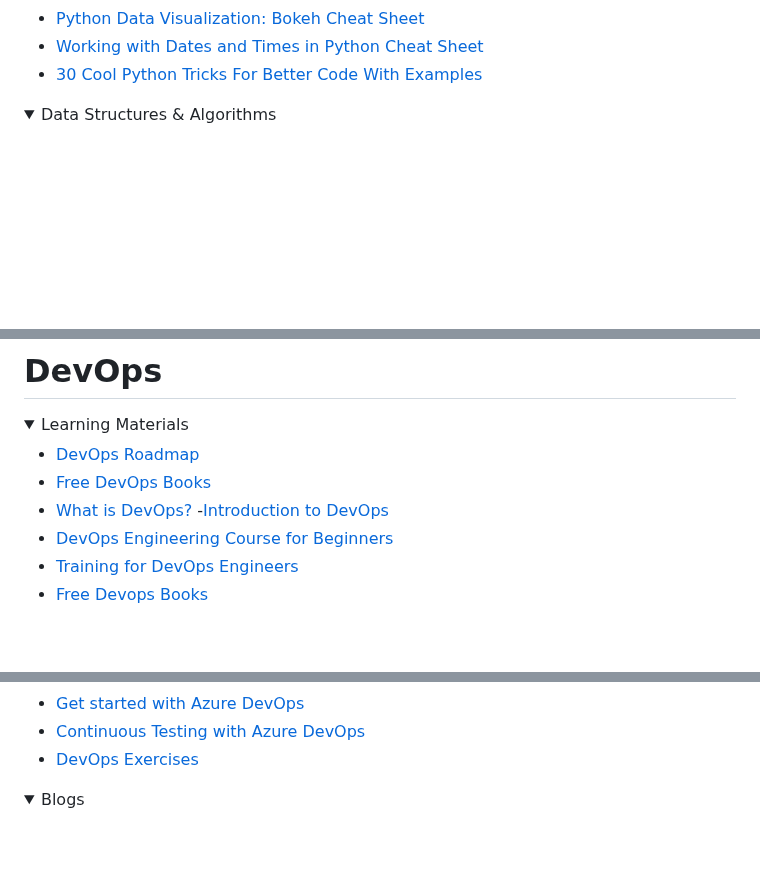
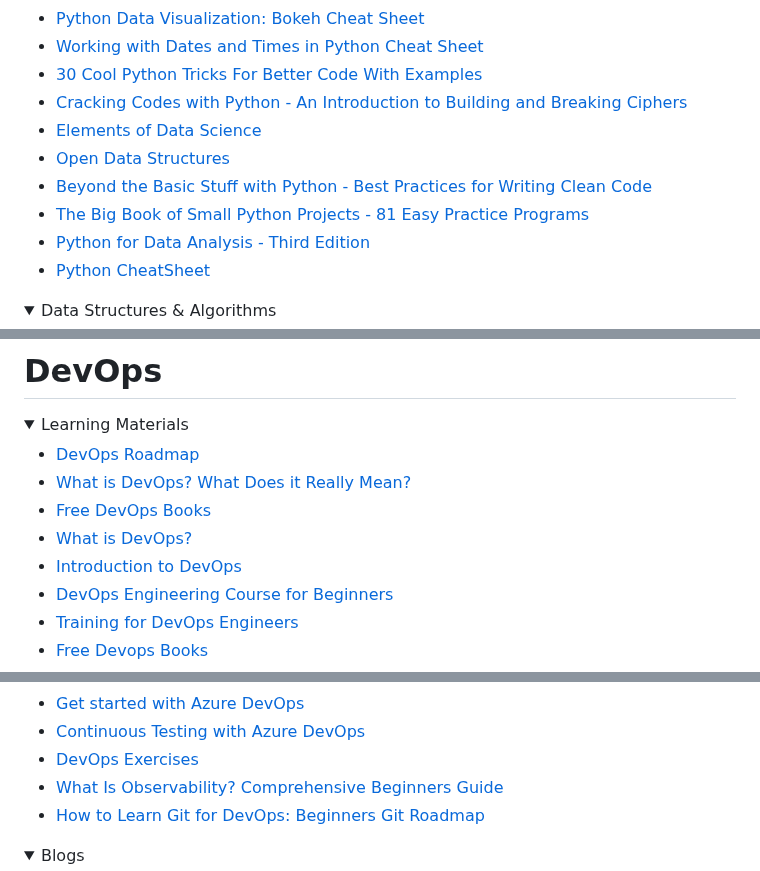
Before and after one commit to mfaisalkhatri/awesome-learning, a Markdown page: readme.md, 3 parts joined by grey strips. Drawn GitHub-style; folded sections open; blank space fills up the shorter version.

Commit message:
added python and devops learning materials (#239)

```diff
--- a/readme.md
+++ b/readme.md
@@ -136,6 +136,13 @@ I have been asked by many about my career transformation journey from Manual Tes
 - [Python Data Visualization: Bokeh Cheat Sheet](https://www.datacamp.com/cheat-sheet/python-data-visualization-bokeh-cheat-sheet)
 - [Working with Dates and Times in Python Cheat Sheet](https://www.datacamp.com/cheat-sheet/working-with-dates-and-times-in-python-cheat-sheet)
 - [30 Cool Python Tricks For Better Code With Examples](https://www.datacamp.com/tutorial/python-tips-examples)
+- [Cracking Codes with Python - An Introduction to Building and Breaking Ciphers](https://inventwithpython.com/cracking/)
+- [Elements of Data Science](https://allendowney.github.io/ElementsOfDataScience/)
+- [Open Data Structures](https://opendatastructures.org/ods-python.pdf)
+- [Beyond the Basic Stuff with Python - Best Practices for Writing Clean Code](https://inventwithpython.com/beyond/)
+- [The Big Book of Small Python Projects - 81 Easy Practice Programs](https://inventwithpython.com/bigbookpython/)
+- [Python for Data Analysis - Third Edition](https://wesmckinney.com/book/)
+- [Python CheatSheet](https://github.com/gto76/python-cheatsheet)
 
 </details>
 
@@ -1272,9 +1279,10 @@ I have been asked by many about my career transformation journey from Manual Tes
 <summary>Learning Materials</summary>
 
 - [DevOps Roadmap](https://roadmap.sh/devops)
+- [What is DevOps? What Does it Really Mean?](https://devopscube.com/what-is-devops-what-does-it-really-mean/)
 - [Free DevOps Books](https://github.com/rootusercop/Free-DevOps-Books-1)
 - [What is DevOps?](https://learn.microsoft.com/en-us/devops/what-is-devops)
--[Introduction to DevOps](https://learn.microsoft.com/en-us/training/modules/introduction-to-devops/)
+- [Introduction to DevOps](https://learn.microsoft.com/en-us/training/modules/introduction-to-devops/)
 - [DevOps Engineering Course for Beginners](https://www.freecodecamp.org/news/devops-engineering-course-for-beginners/)
 - [Training for DevOps Engineers](https://learn.microsoft.com/en-us/training/career-paths/devops-engineer)
 - [Free Devops Books](https://github.com/nkatre/Free-DevOps-Books-1)
@@ -1292,6 +1300,8 @@ I have been asked by many about my career transformation journey from Manual Tes
 - [Get started with Azure DevOps](https://learn.microsoft.com/en-us/training/paths/evolve-your-devops-practices/)
 - [Continuous Testing with Azure DevOps](https://testautomationu.applitools.com/azure-devops-tutorial/)
 - [DevOps Exercises](https://github.com/bregman-arie/devops-exercises)
+- [What Is Observability? Comprehensive Beginners Guide](https://devopscube.com/what-is-observability/)
+- [How to Learn Git for DevOps: Beginners Git Roadmap](https://devopscube.com/git-for-devops/)
 
 
 </details>
```
